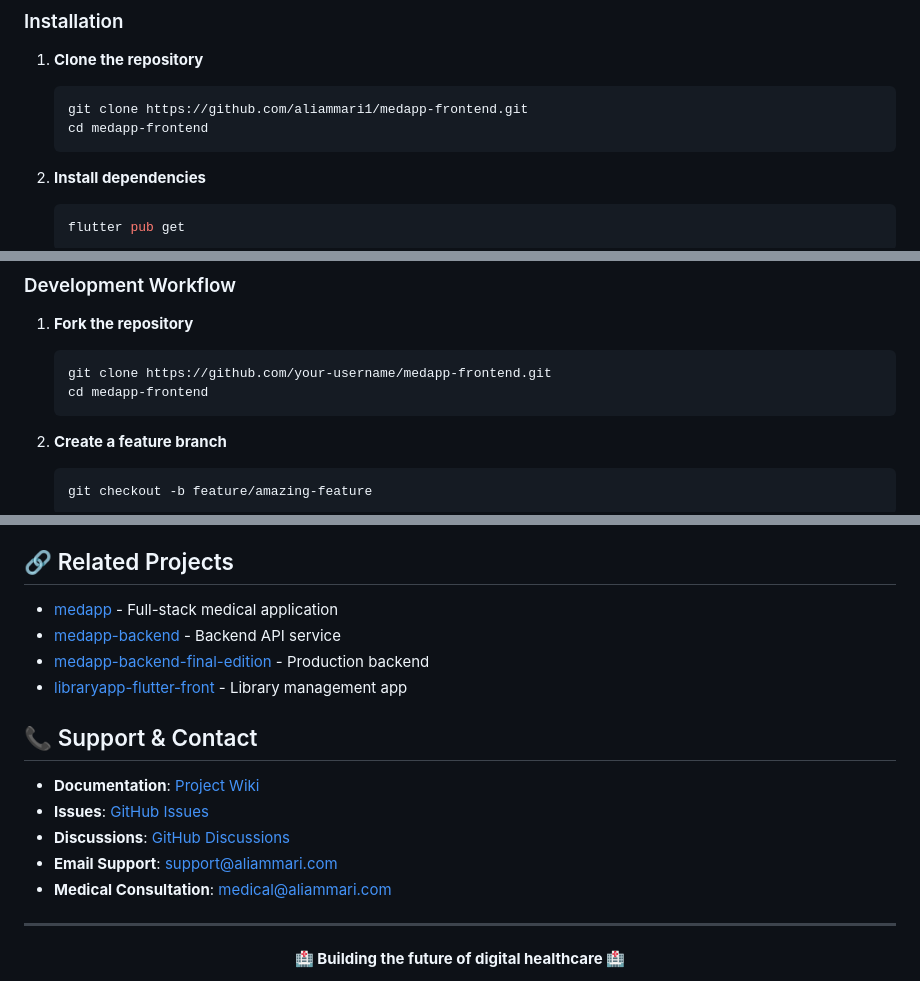
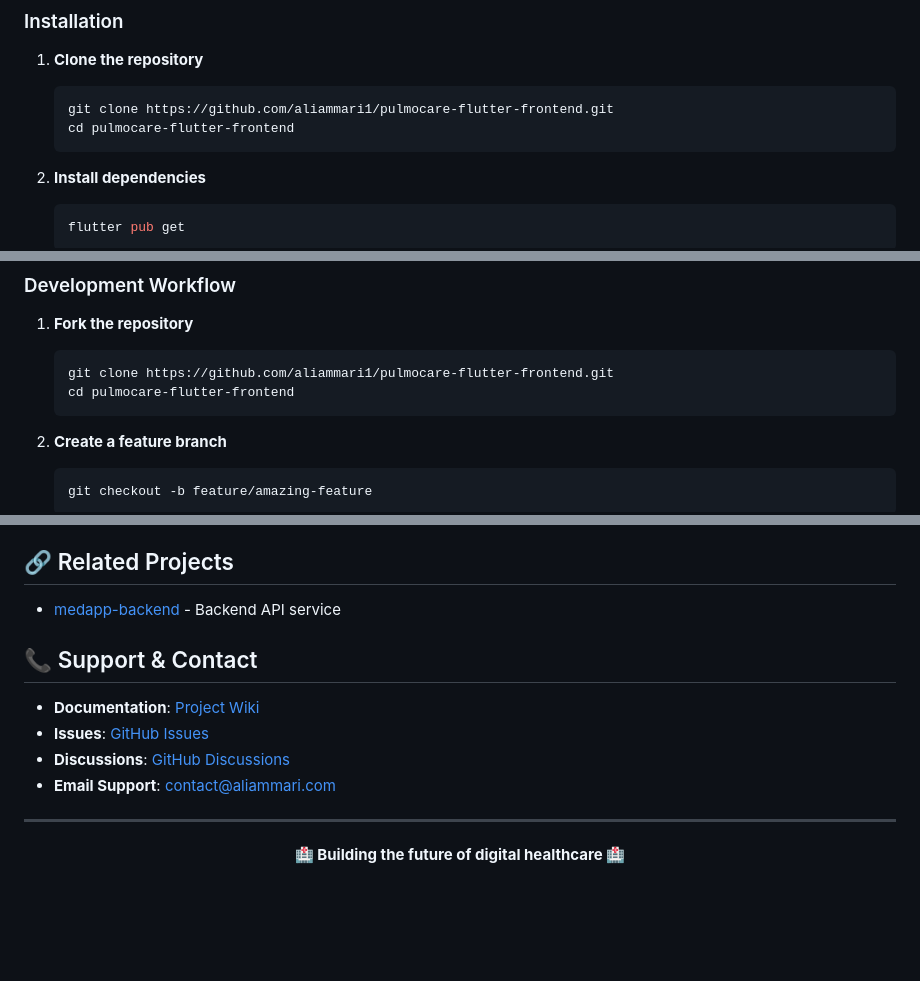
Before and after one commit to aliammari1/pulmocare-flutter-frontend, a Markdown page: README.md, 3 parts joined by grey strips. Drawn GitHub-style; blank space fills up the shorter version.

Commit message:
Change repository name and update contact details
Updated repository references and contact information in README.

````diff
--- a/README.md
+++ b/README.md
@@ -51,8 +51,8 @@
 
 1. **Clone the repository**
    ```bash
-   git clone https://github.com/aliammari1/medapp-frontend.git
-   cd medapp-frontend
+   git clone https://github.com/aliammari1/pulmocare-flutter-frontend.git
+   cd pulmocare-flutter-frontend
    ```
 
 2. **Install dependencies**
@@ -393,8 +393,8 @@ We welcome contributions from the community! Please follow these guidelines:
 
 1. **Fork the repository**
    ```bash
-   git clone https://github.com/your-username/medapp-frontend.git
-   cd medapp-frontend
+   git clone https://github.com/aliammari1/pulmocare-flutter-frontend.git
+   cd pulmocare-flutter-frontend
    ```
 
 2. **Create a feature branch**
@@ -633,18 +633,14 @@ SOFTWARE.
 
 ## 🔗 Related Projects
 
-- [medapp](https://github.com/aliammari1/medapp) - Full-stack medical application
 - [medapp-backend](https://github.com/aliammari1/medapp-backend) - Backend API service
-- [medapp-backend-final-edition](https://github.com/aliammari1/medapp-backend-final-edition) - Production backend
-- [libraryapp-flutter-front](https://github.com/aliammari1/libraryapp-flutter-front) - Library management app
 
 ## 📞 Support & Contact
 
-- **Documentation**: [Project Wiki](https://github.com/aliammari1/medapp-frontend/wiki)
-- **Issues**: [GitHub Issues](https://github.com/aliammari1/medapp-frontend/issues)
-- **Discussions**: [GitHub Discussions](https://github.com/aliammari1/medapp-frontend/discussions)
-- **Email Support**: [support@aliammari.com](mailto:support@aliammari.com)
-- **Medical Consultation**: [medical@aliammari.com](mailto:medical@aliammari.com)
+- **Documentation**: [Project Wiki](https://github.com/aliammari1/pulmocare-flutter-frontend/wiki)
+- **Issues**: [GitHub Issues](https://github.com/aliammari1/pulmocare-flutter-frontend/issues)
+- **Discussions**: [GitHub Discussions](https://github.com/aliammari1/pulmocare-flutter-frontend/discussions)
+- **Email Support**: [contact@aliammari.com](mailto:contact@aliammari.com)
 
 ---
 
````
Also changed, not shown: other parts of README.md (+1 -1 lines).
